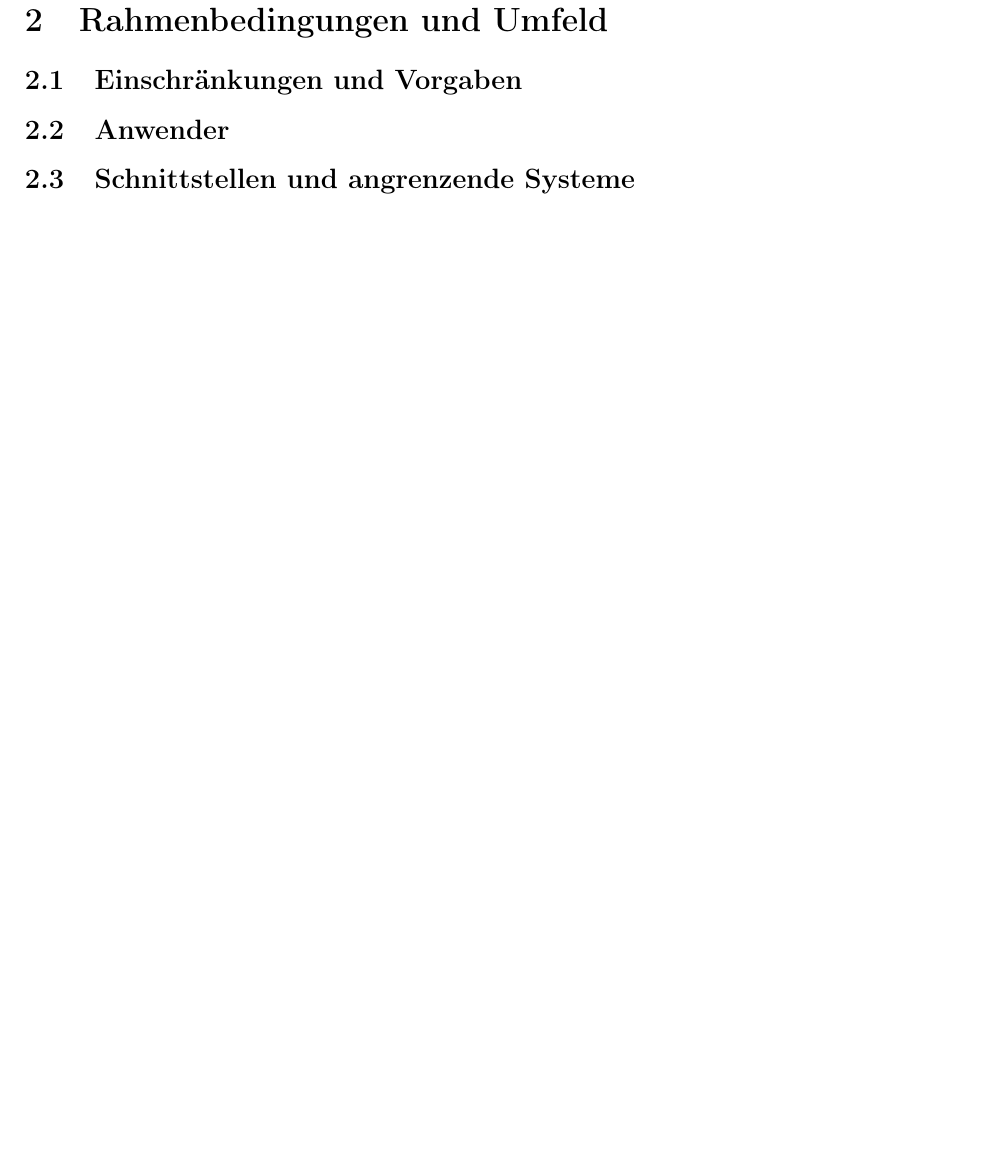
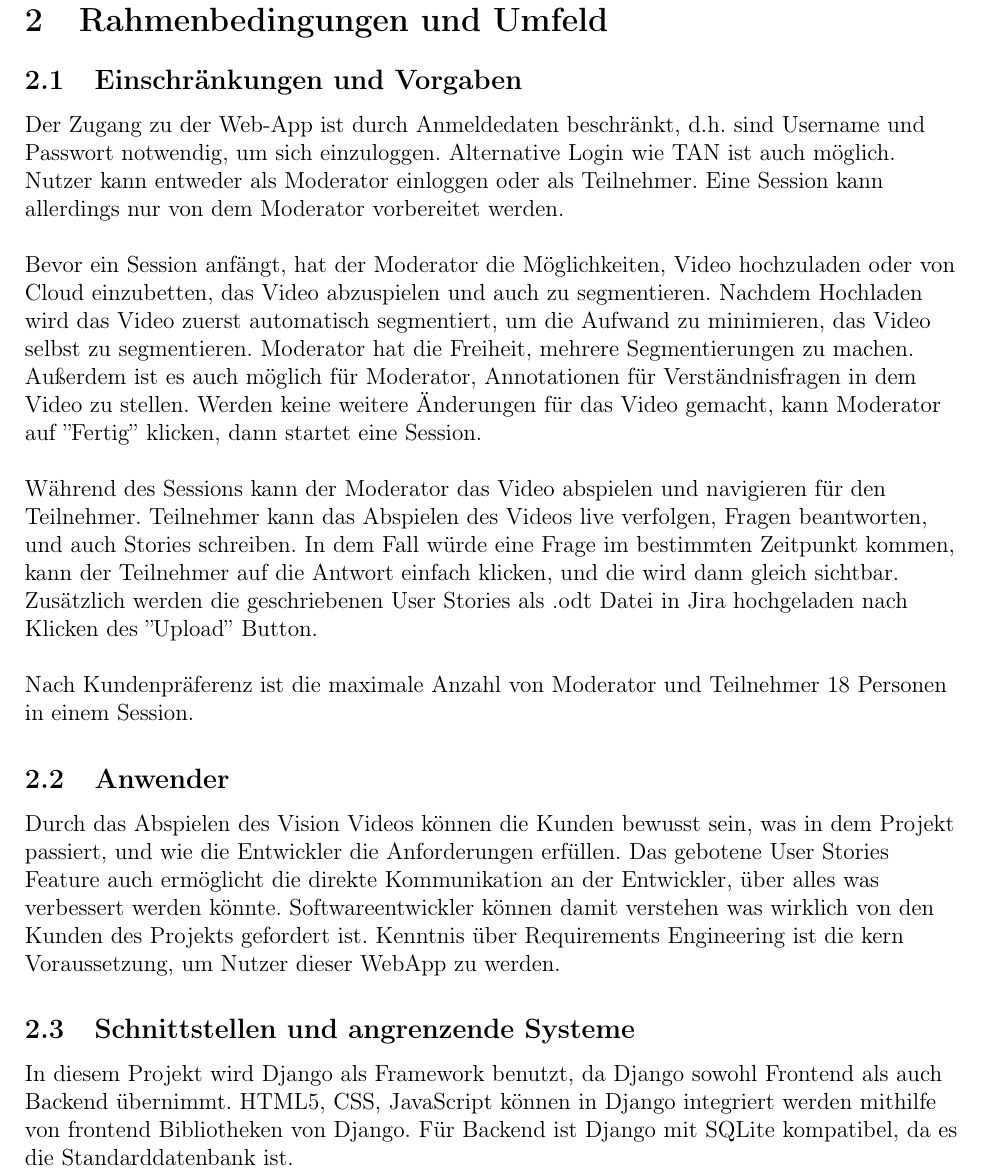
Before and after one commit to dnguyen141/ViViPlayer, a LaTeX document (specification/SWP-WS2122-ViViPlayer3-Spec-v02.tex, which reads specification/sections/kapitel2.tex): part of page 4 of 12, cut so that both start at the same text, the shorter picture padded with empty space. Compiled offline with pdfLaTeX.

Commit message:
add Kapitel 2

```diff
--- a/specification/sections/kapitel2.tex
+++ b/specification/sections/kapitel2.tex
@@ -1,7 +1,18 @@
 \section{Rahmenbedingungen und Umfeld}
 
 \subsection{Einschränkungen und Vorgaben}
+Der Zugang zu der Web-App ist durch Anmeldedaten beschränkt, d.h. sind Username und Passwort notwendig, um sich einzuloggen. Alternative Login wie TAN ist auch möglich. Nutzer kann entweder als Moderator einloggen oder als Teilnehmer. Eine Session kann allerdings nur von dem Moderator vorbereitet werden.
+\linebreak
+\linebreak
+Bevor ein Session anfängt, hat der Moderator die Möglichkeiten, Video hochzuladen oder von Cloud einzubetten, das Video abzuspielen und auch zu segmentieren. Nachdem Hochladen wird das Video zuerst automatisch segmentiert, um die Aufwand zu minimieren, das Video selbst zu segmentieren. Moderator hat die Freiheit, mehrere Segmentierungen zu machen. Außerdem ist es auch möglich für Moderator, Annotationen für Verständnisfragen in dem Video zu stellen. Werden keine weitere Änderungen für das Video gemacht, kann Moderator auf ''Fertig'' klicken, dann startet eine Session.
+\linebreak
+\linebreak
+Während des Sessions kann der Moderator das Video abspielen und navigieren für den Teilnehmer. Teilnehmer kann das Abspielen des Videos live verfolgen, Fragen beantworten, und auch Stories schreiben. In dem Fall würde eine Frage im bestimmten Zeitpunkt kommen, kann der Teilnehmer auf die Antwort einfach klicken, und die wird dann gleich sichtbar. Zusätzlich werden die geschriebenen User Stories als .odt Datei in Jira hochgeladen nach Klicken des ''Upload'' Button. \linebreak
+\linebreak
+Nach Kundenpräferenz ist die maximale Anzahl von Moderator und Teilnehmer 18 Personen in einem Session.
 
 \subsection{Anwender}
+Durch das Abspielen des Vision Videos können die Kunden bewusst sein, was in dem Projekt passiert, und wie die Entwickler die Anforderungen erfüllen. Das gebotene User Stories Feature auch ermöglicht die direkte Kommunikation an der Entwickler, über alles was verbessert werden könnte. Softwareentwickler können damit verstehen was wirklich von den Kunden des Projekts gefordert ist. Kenntnis über Requirements Engineering ist die kern Voraussetzung, um Nutzer dieser WebApp zu werden.
 
 \subsection{Schnittstellen und angrenzende Systeme}
+In diesem Projekt wird Django als Framework benutzt, da Django sowohl Frontend als auch Backend übernimmt. HTML5, CSS, JavaScript können in Django integriert werden mithilfe von frontend Bibliotheken von Django. Für Backend ist Django mit SQLite kompatibel, da es die Standarddatenbank ist.
```
